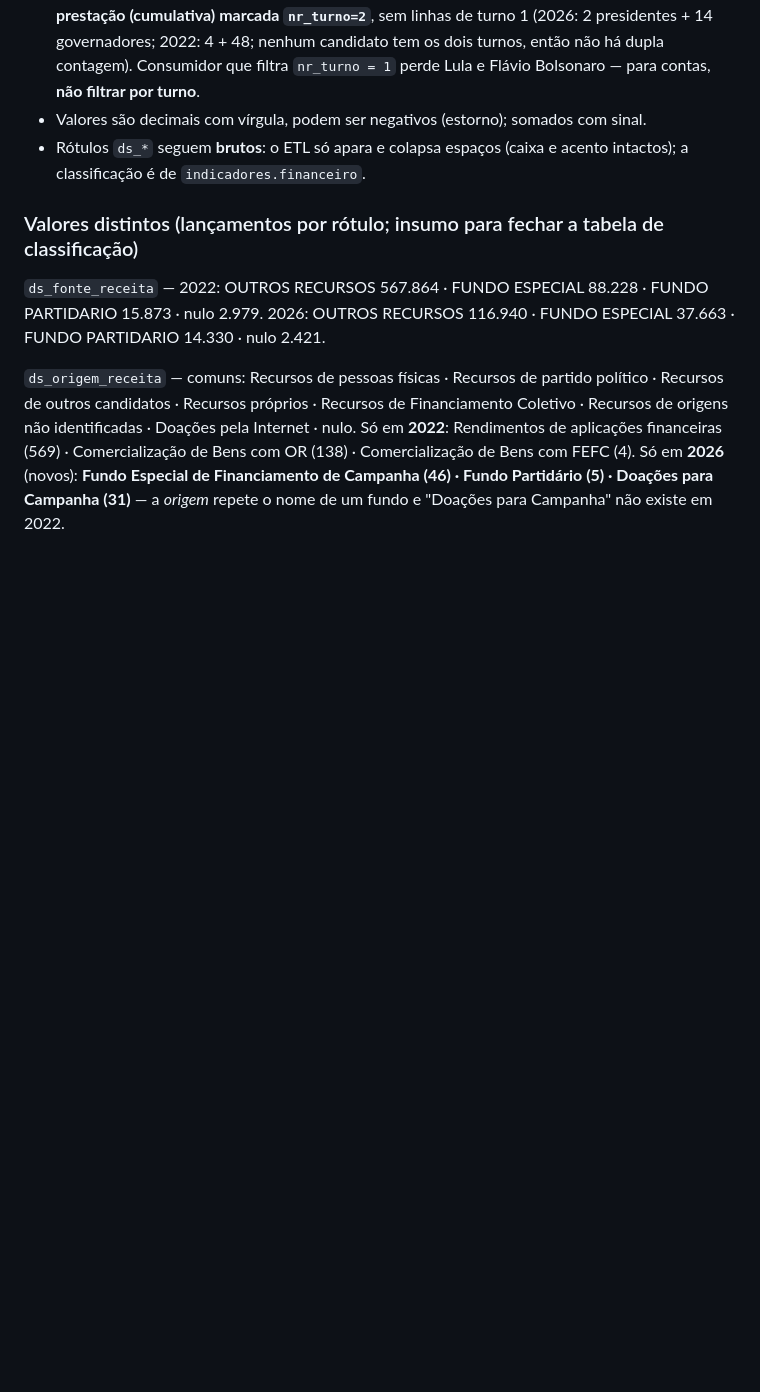
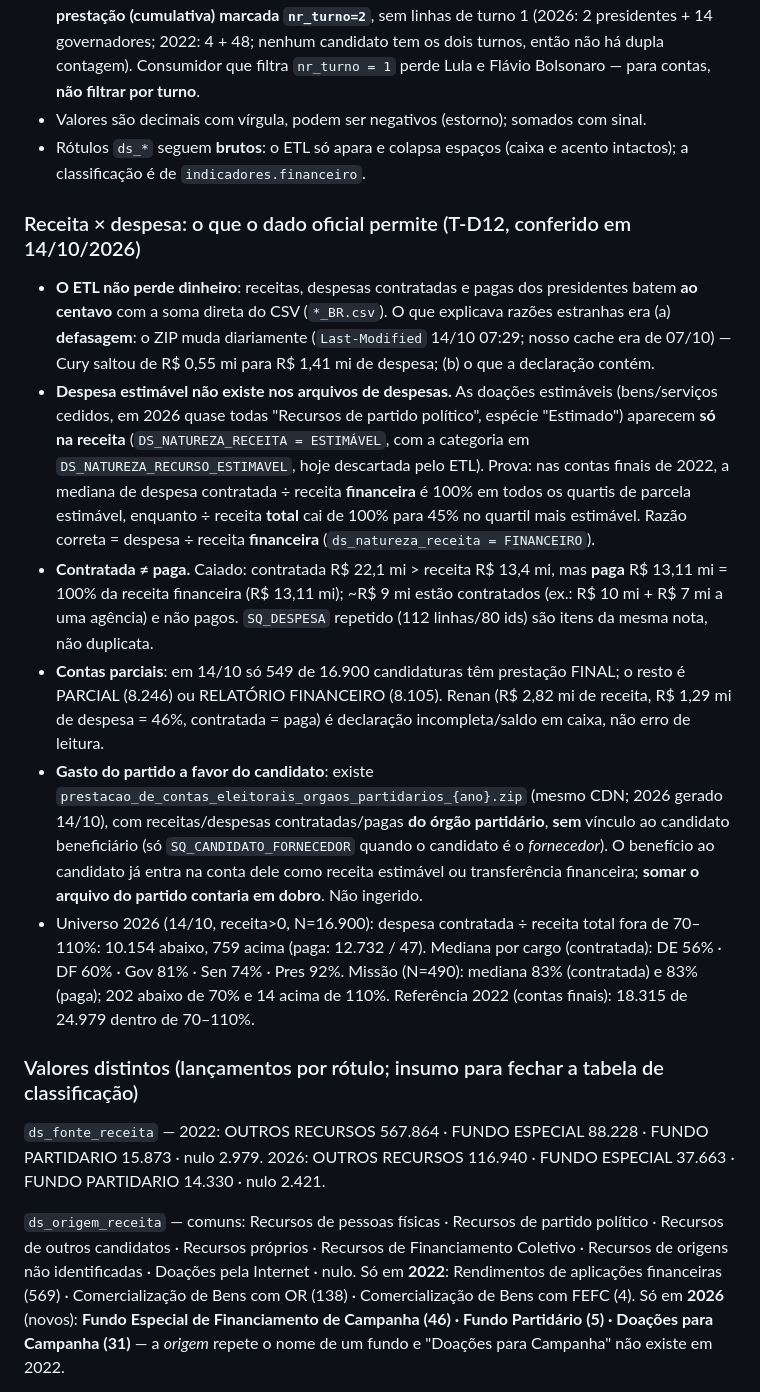
Before and after one commit to felipemaion/eleicoes2026, a Markdown page: docs/fontes-de-dados.md, the part around the change. Drawn GitHub-style; blank space fills up the shorter version.

Commit message:
docs(dados): conferência receita × despesa e limites do dado oficial (T-D12) (#99)

```diff
--- a/docs/fontes-de-dados.md
+++ b/docs/fontes-de-dados.md
@@ -161,6 +161,33 @@ Armadilhas descobertas (2022 e 2026, layout idêntico):
 - Rótulos `ds_*` seguem **brutos**: o ETL só apara e colapsa espaços (caixa e acento intactos); a classificação
   é de `indicadores.financeiro`.
 
+### Receita × despesa: o que o dado oficial permite (T-D12, conferido em 14/10/2026)
+- **O ETL não perde dinheiro**: receitas, despesas contratadas e pagas dos presidentes batem **ao centavo** com a
+  soma direta do CSV (`*_BR.csv`). O que explicava razões estranhas era (a) **defasagem**: o ZIP muda diariamente
+  (`Last-Modified` 14/10 07:29; nosso cache era de 07/10) — Cury saltou de R$ 0,55 mi para R$ 1,41 mi de despesa;
+  (b) o que a declaração contém.
+- **Despesa estimável não existe nos arquivos de despesas.** As doações estimáveis (bens/serviços cedidos, em 2026
+  quase todas "Recursos de partido político", espécie "Estimado") aparecem **só na receita**
+  (`DS_NATUREZA_RECEITA = ESTIMÁVEL`, com a categoria em `DS_NATUREZA_RECURSO_ESTIMAVEL`, hoje descartada pelo ETL).
+  Prova: nas contas finais de 2022, a mediana de despesa contratada ÷ receita **financeira** é 100% em todos os
+  quartis de parcela estimável, enquanto ÷ receita **total** cai de 100% para 45% no quartil mais estimável.
+  Razão correta = despesa ÷ receita **financeira** (`ds_natureza_receita = FINANCEIRO`).
+- **Contratada ≠ paga.** Caiado: contratada R$ 22,1 mi > receita R$ 13,4 mi, mas **paga** R$ 13,11 mi = 100% da
+  receita financeira (R$ 13,11 mi); ~R$ 9 mi estão contratados (ex.: R$ 10 mi + R$ 7 mi a uma agência) e não pagos.
+  `SQ_DESPESA` repetido (112 linhas/80 ids) são itens da mesma nota, não duplicata.
+- **Contas parciais**: em 14/10 só 549 de 16.900 candidaturas têm prestação FINAL; o resto é PARCIAL (8.246) ou
+  RELATÓRIO FINANCEIRO (8.105). Renan (R$ 2,82 mi de receita, R$ 1,29 mi de despesa = 46%, contratada = paga) é
+  declaração incompleta/saldo em caixa, não erro de leitura.
+- **Gasto do partido a favor do candidato**: existe `prestacao_de_contas_eleitorais_orgaos_partidarios_{ano}.zip`
+  (mesmo CDN; 2026 gerado 14/10), com receitas/despesas contratadas/pagas **do órgão partidário**, **sem** vínculo
+  ao candidato beneficiário (só `SQ_CANDIDATO_FORNECEDOR` quando o candidato é o *fornecedor*). O benefício ao
+  candidato já entra na conta dele como receita estimável ou transferência financeira; **somar o arquivo do partido
+  contaria em dobro**. Não ingerido.
+- Universo 2026 (14/10, receita>0, N=16.900): despesa contratada ÷ receita total fora de 70–110%: 10.154 abaixo,
+  759 acima (paga: 12.732 / 47). Mediana por cargo (contratada): DE 56% · DF 60% · Gov 81% · Sen 74% · Pres 92%.
+  Missão (N=490): mediana 83% (contratada) e 83% (paga); 202 abaixo de 70% e 14 acima de 110%. Referência 2022
+  (contas finais): 18.315 de 24.979 dentro de 70–110%.
+
 ### Valores distintos (lançamentos por rótulo; insumo para fechar a tabela de classificação)
 `ds_fonte_receita` — 2022: OUTROS RECURSOS 567.864 · FUNDO ESPECIAL 88.228 · FUNDO PARTIDARIO 15.873 · nulo 2.979.
 2026: OUTROS RECURSOS 116.940 · FUNDO ESPECIAL 37.663 · FUNDO PARTIDARIO 14.330 · nulo 2.421.
```
Also changed, not shown: 1 other file.
